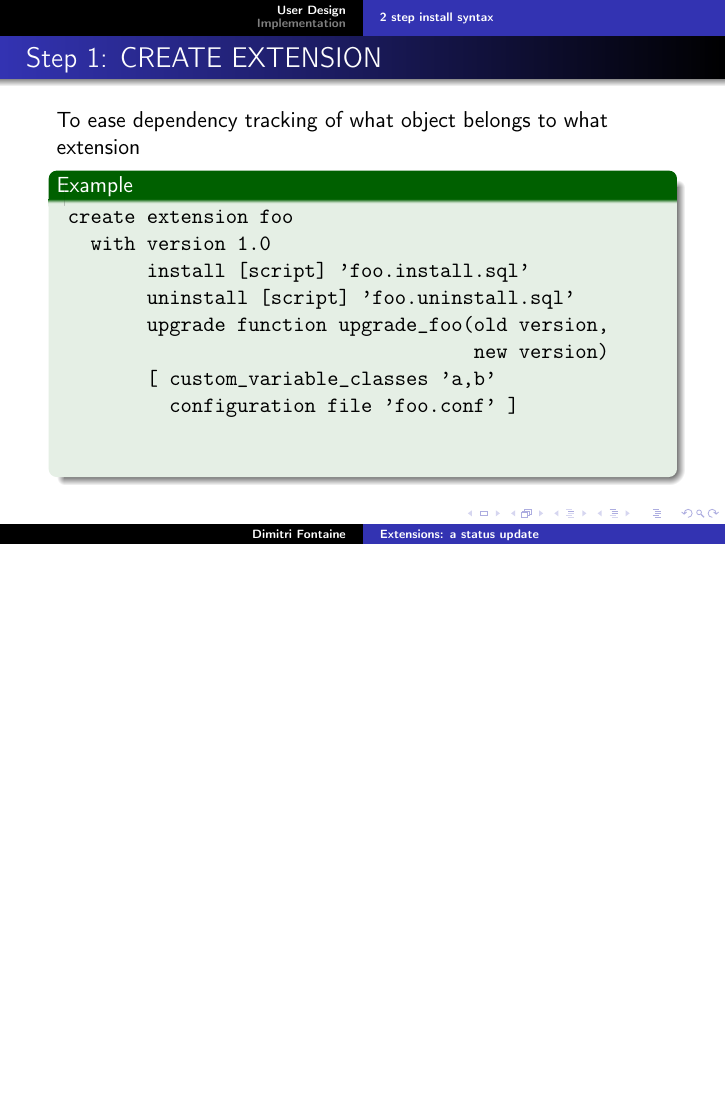
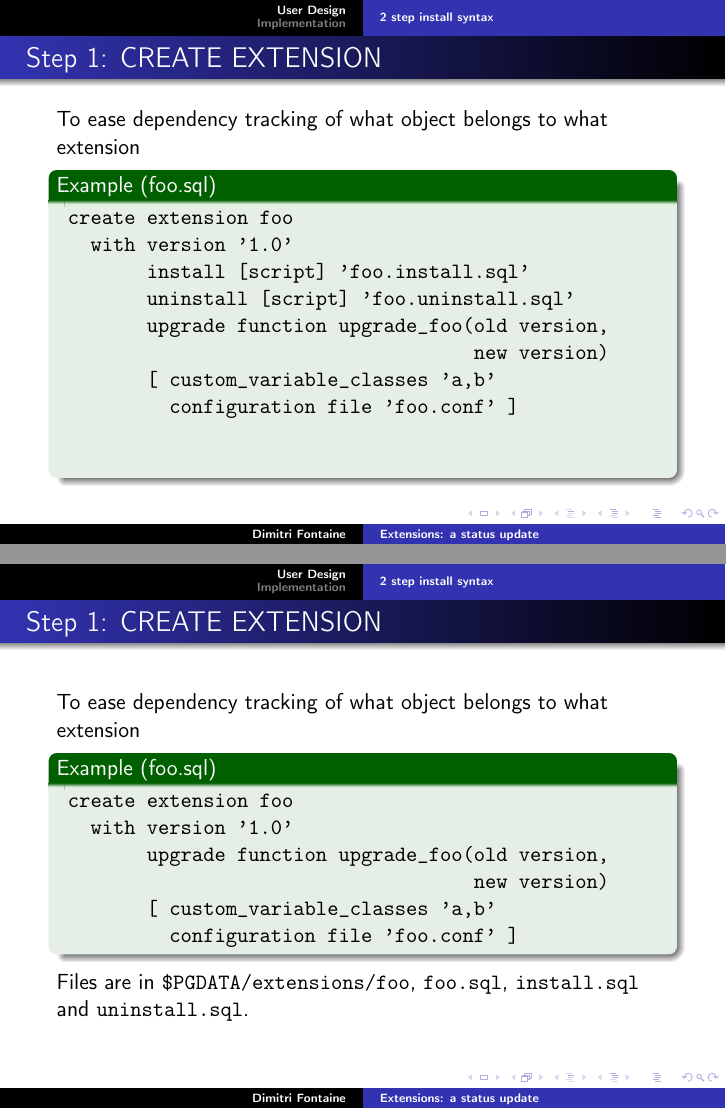
Before and after one commit to dimitri/pgconfs, LaTeX slides (pgcon_2010/extensions.tex): page 15 of 19 before the commit and pages 15 and 16 of 20 after it, the two joined at a grey line, the shorter picture padded with empty space. Compiled offline with pdfLaTeX.

Commit message:
Update extension slides with the idea of hard coding the file locations.

```diff
--- a/pgcon_2010/extensions.tex
+++ b/pgcon_2010/extensions.tex
@@ -54,12 +54,12 @@
 
   To ease dependency tracking of what object belongs to what extension
 
-\begin{example}
+\begin{example}[foo.sql]
   \begin{overprint}
   \onslide<1>
 \begin{verbatim}
  create extension foo
-   with version 1.0
+   with version '1.0'
         install [script] 'foo.install.sql'
         uninstall [script] 'foo.uninstall.sql'
         upgrade function upgrade_foo(old version,
@@ -73,7 +73,7 @@
   \onslide<2>
 \begin{verbatim}
  create extension foo
-   with version 1.0
+   with version '1.0'
         install [script] 'foo.install.sql'
         uninstall [script] 'foo.uninstall.sql'
         upgrade function upgrade_foo(old version,
@@ -83,6 +83,27 @@
 \end{verbatim}
   \end{overprint}
 \end{example}
+\end{frame}
+
+\begin{frame}[fragile]
+  \frametitle{Step 1: CREATE EXTENSION}
+
+  To ease dependency tracking of what object belongs to what extension
+
+\begin{example}[foo.sql]
+\begin{verbatim}
+ create extension foo
+   with version '1.0'
+        upgrade function upgrade_foo(old version,
+                                     new version)
+        [ custom_variable_classes 'a,b'
+          configuration file 'foo.conf' ]
+\end{verbatim}
+\end{example}
+
+  Files are in \texttt{\$PGDATA/extensions/foo}, \texttt{foo.sql},
+  \texttt{install.sql} and \texttt{uninstall.sql}.
+
 \end{frame}
 
 \begin{frame}[fragile]
```
